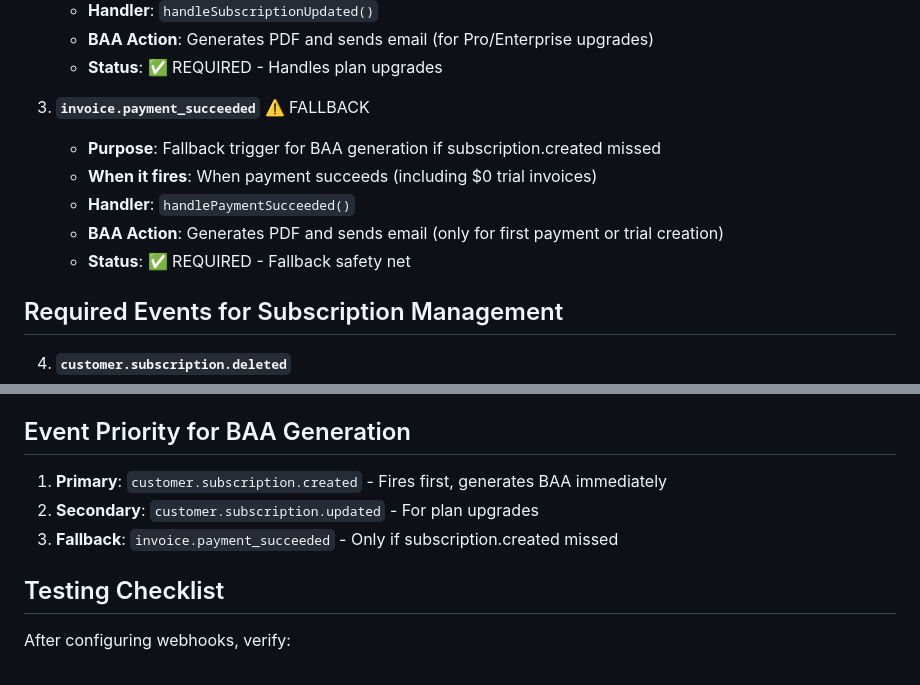
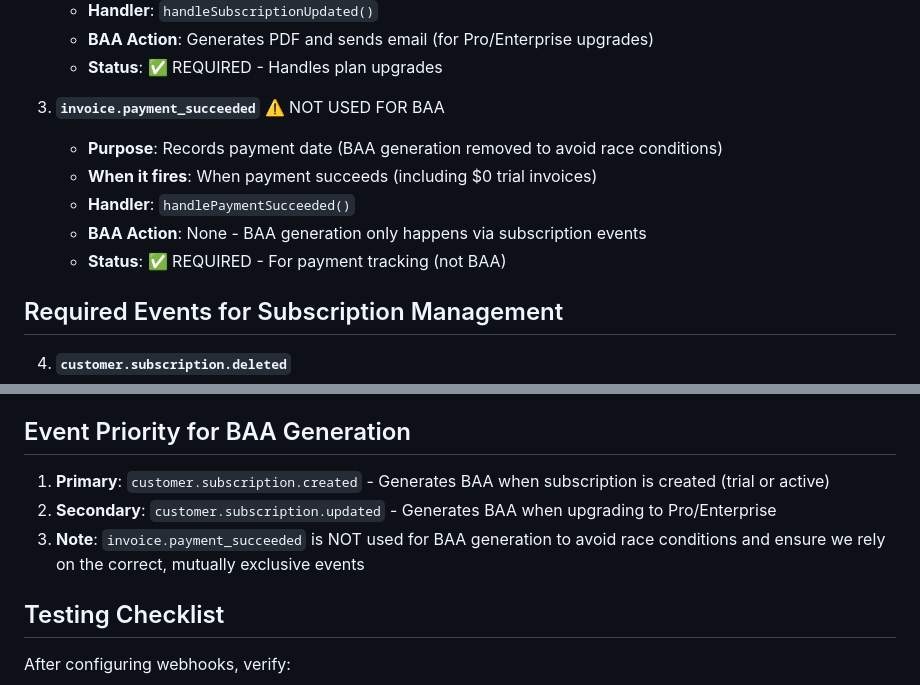
Before and after one commit to greycellz/my-poppler-api, a Markdown page: STRIPE_WEBHOOK_EVENTS.md, 2 parts joined by grey strips. Rendered like a GitHub page.

Commit message:
Update webhook events doc: Remove invoice.payment_succeeded as BAA trigger

```diff
--- a/STRIPE_WEBHOOK_EVENTS.md
+++ b/STRIPE_WEBHOOK_EVENTS.md
@@ -21,12 +21,12 @@
    - **BAA Action**: Generates PDF and sends email (for Pro/Enterprise upgrades)
    - **Status**: ✅ REQUIRED - Handles plan upgrades
 
-3. **`invoice.payment_succeeded`** ⚠️ FALLBACK
-   - **Purpose**: Fallback trigger for BAA generation if subscription.created missed
+3. **`invoice.payment_succeeded`** ⚠️ NOT USED FOR BAA
+   - **Purpose**: Records payment date (BAA generation removed to avoid race conditions)
    - **When it fires**: When payment succeeds (including $0 trial invoices)
    - **Handler**: `handlePaymentSucceeded()`
-   - **BAA Action**: Generates PDF and sends email (only for first payment or trial creation)
-   - **Status**: ✅ REQUIRED - Fallback safety net
+   - **BAA Action**: None - BAA generation only happens via subscription events
+   - **Status**: ✅ REQUIRED - For payment tracking (not BAA)
 
 ## Required Events for Subscription Management
 
@@ -167,9 +167,9 @@ account.updated
 
 ## Event Priority for BAA Generation
 
-1. **Primary**: `customer.subscription.created` - Fires first, generates BAA immediately
-2. **Secondary**: `customer.subscription.updated` - For plan upgrades
-3. **Fallback**: `invoice.payment_succeeded` - Only if subscription.created missed
+1. **Primary**: `customer.subscription.created` - Generates BAA when subscription is created (trial or active)
+2. **Secondary**: `customer.subscription.updated` - Generates BAA when upgrading to Pro/Enterprise
+3. **Note**: `invoice.payment_succeeded` is NOT used for BAA generation to avoid race conditions and ensure we rely on the correct, mutually exclusive events
 
 ## Testing Checklist
 
```
